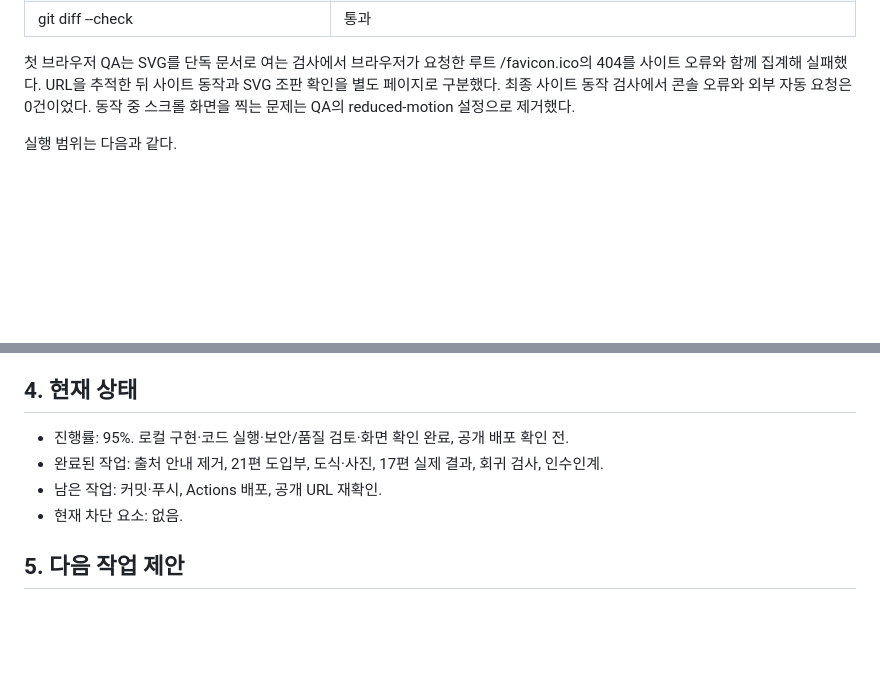
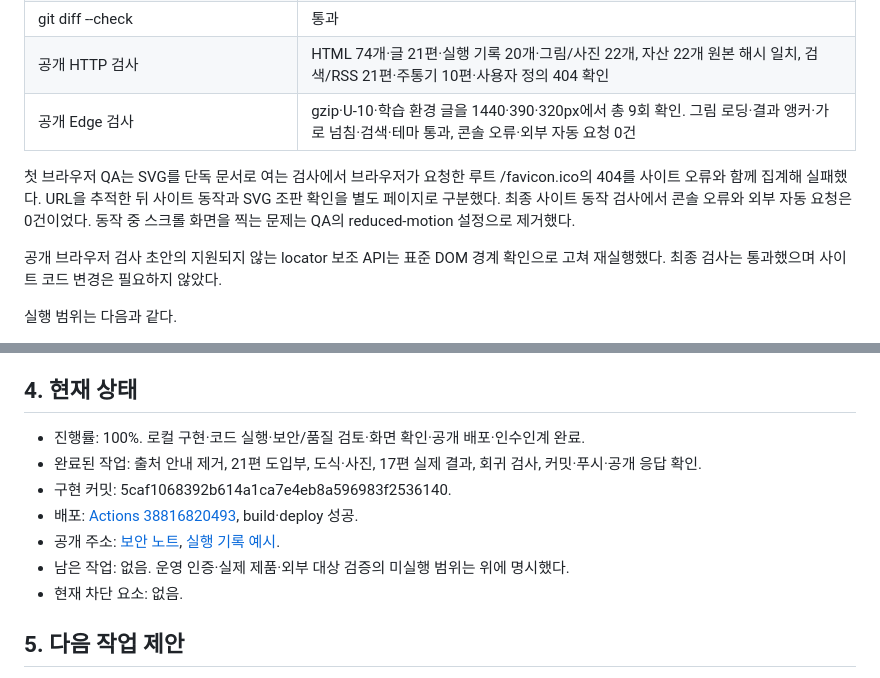
Before and after one commit to ryuyunseong/security-blog, a Markdown page: docs/review-notes.md, 2 parts joined by grey strips. GitHub-like rendering; blank space fills up the shorter version.

Commit message:
공개 사이트 검증 결과 기록

```diff
--- a/docs/review-notes.md
+++ b/docs/review-notes.md
@@ -26,8 +26,12 @@
 | SVG 실제 글꼴 크기 검사 | 21개에서 텍스트의 그림/상자 경계 이탈 없음 |
 | 화면 검토 | gzip 도식·출력, U-10 모바일 결과, TLS 어두운 테마, 학습 환경 사진·생성 캡션 확인 |
 | git diff --check | 통과 |
+| 공개 HTTP 검사 | HTML 74개·글 21편·실행 기록 20개·그림/사진 22개, 자산 22개 원본 해시 일치, 검색/RSS 21편·주통기 10편·사용자 정의 404 확인 |
+| 공개 Edge 검사 | gzip·U-10·학습 환경 글을 1440·390·320px에서 총 9회 확인. 그림 로딩·결과 앵커·가로 넘침·검색·테마 통과, 콘솔 오류·외부 자동 요청 0건 |
 
 첫 브라우저 QA는 SVG를 단독 문서로 여는 검사에서 브라우저가 요청한 루트 /favicon.ico의 404를 사이트 오류와 함께 집계해 실패했다. URL을 추적한 뒤 사이트 동작과 SVG 조판 확인을 별도 페이지로 구분했다. 최종 사이트 동작 검사에서 콘솔 오류와 외부 자동 요청은 0건이었다. 동작 중 스크롤 화면을 찍는 문제는 QA의 reduced-motion 설정으로 제거했다.
+
+공개 브라우저 검사 초안의 지원되지 않는 locator 보조 API는 표준 DOM 경계 확인으로 고쳐 재실행했다. 최종 검사는 통과했으며 사이트 코드 변경은 필요하지 않았다.
 
 실행 범위는 다음과 같다.
 
@@ -52,9 +56,12 @@
 
 ## 4. 현재 상태
 
-- 진행률: 95%. 로컬 구현·코드 실행·보안/품질 검토·화면 확인 완료, 공개 배포 확인 전.
-- 완료된 작업: 출처 안내 제거, 21편 도입부, 도식·사진, 17편 실제 결과, 회귀 검사, 인수인계.
-- 남은 작업: 커밋·푸시, Actions 배포, 공개 URL 재확인.
+- 진행률: 100%. 로컬 구현·코드 실행·보안/품질 검토·화면 확인·공개 배포·인수인계 완료.
+- 완료된 작업: 출처 안내 제거, 21편 도입부, 도식·사진, 17편 실제 결과, 회귀 검사, 커밋·푸시·공개 응답 확인.
+- 구현 커밋: 5caf1068392b614a1ca7e4eb8a596983f2536140.
+- 배포: [Actions 38816820493](https://github.com/ryuyunseong/security-blog/actions/runs/38816820493), build·deploy 성공.
+- 공개 주소: [보안 노트](https://ryuyunseong.github.io/security-blog/), [실행 기록 예시](https://ryuyunseong.github.io/security-blog/posts/gzip-output-limit/#execution-results).
+- 남은 작업: 없음. 운영 인증·실제 제품·외부 대상 검증의 미실행 범위는 위에 명시했다.
 - 현재 차단 요소: 없음.
 
 ## 5. 다음 작업 제안
```
